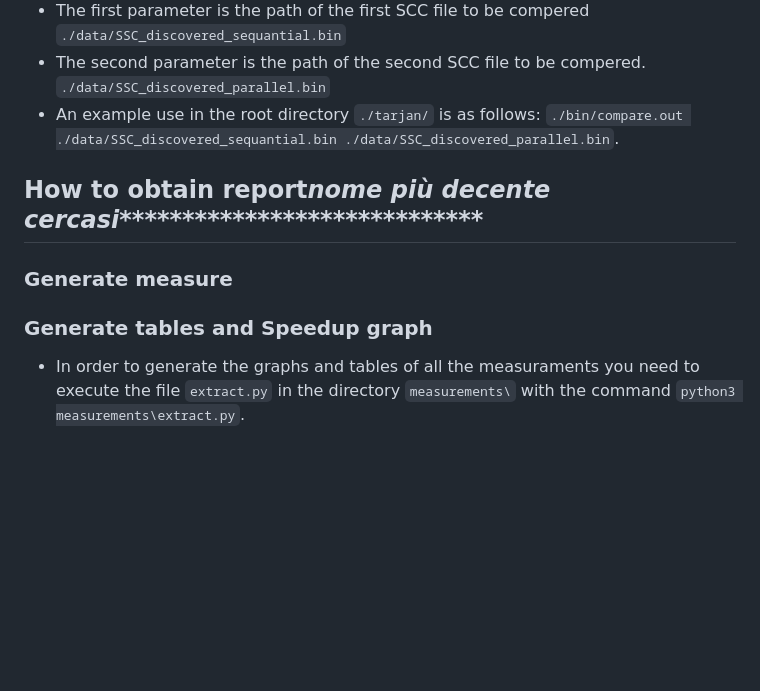
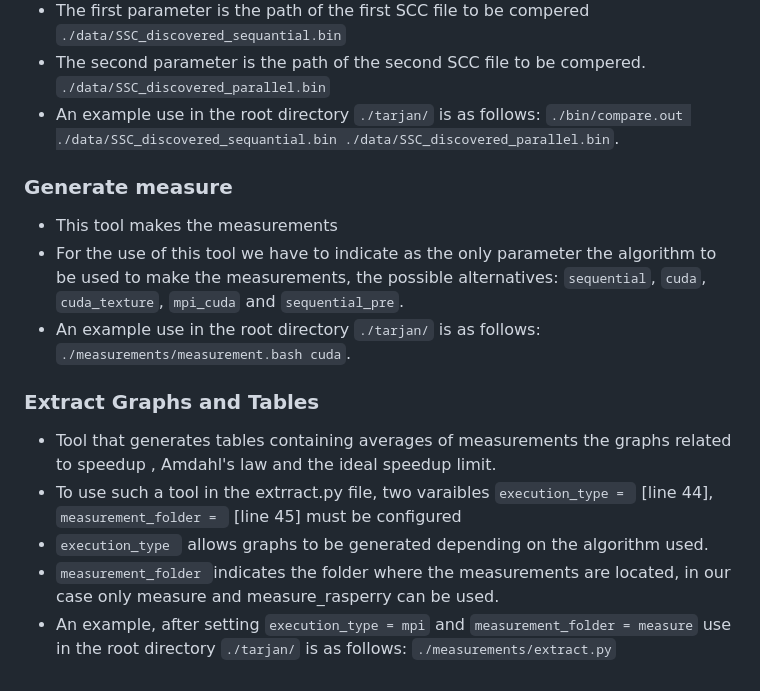
Before and after one commit to MADS-group/tarjan, a Markdown page: README.md, the part around the change. Rendered like a GitHub page; blank space fills up the shorter version.

Commit message:
read me completed

```diff
--- a/README.md
+++ b/README.md
@@ -104,9 +104,14 @@
 - The second parameter is the path of the second SCC file to be compered. `./data/SSC_discovered_parallel.bin`
 - An example use in the root directory `./tarjan/` is as follows:  `./bin/compare.out ./data/SSC_discovered_sequantial.bin ./data/SSC_discovered_parallel.bin`.
 
-## How to obtain report***************nome più decente cercasi********************************************
 ### Generate measure
+- This tool makes the measurements
+- For the use of this tool we have to indicate as the only parameter the algorithm to be used to make the measurements, the possible alternatives: `sequential`, `cuda`, `cuda_texture`, `mpi_cuda` and `sequential_pre`.
+- An example use in the root directory `./tarjan/` is as follows:  `./measurements/measurement.bash cuda`.
 
-
-### Generate tables and Speedup graph
-- In order to generate the graphs and tables of all the measuraments you need to execute the file `extract.py` in the directory `measurements\` with the command `python3 measurements\extract.py`.
+### Extract Graphs and Tables
+- Tool that generates tables containing averages of measurements the graphs related to speedup , Amdahl's law and the ideal speedup limit.
+- To use such a tool in the extrract.py file, two varaibles `execution_type = ` [line 44], `measurement_folder = ` [line 45] must be configured
+- `execution_type ` allows graphs to be generated depending on the algorithm used.
+- `measurement_folder `indicates the folder where the measurements are located, in our case only measure and measure_rasperry can be used.
+-  An example, after setting `execution_type = mpi` and `measurement_folder = measure` use in the root directory `./tarjan/` is as follows:  `./measurements/extract.py`
```
